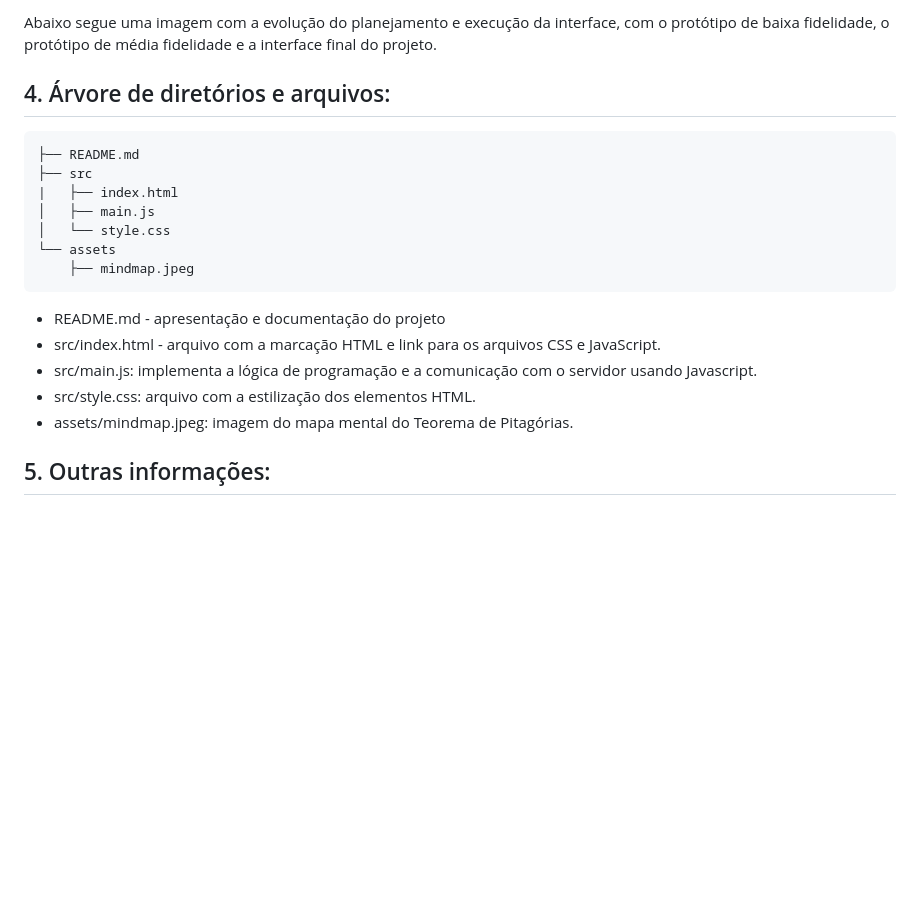
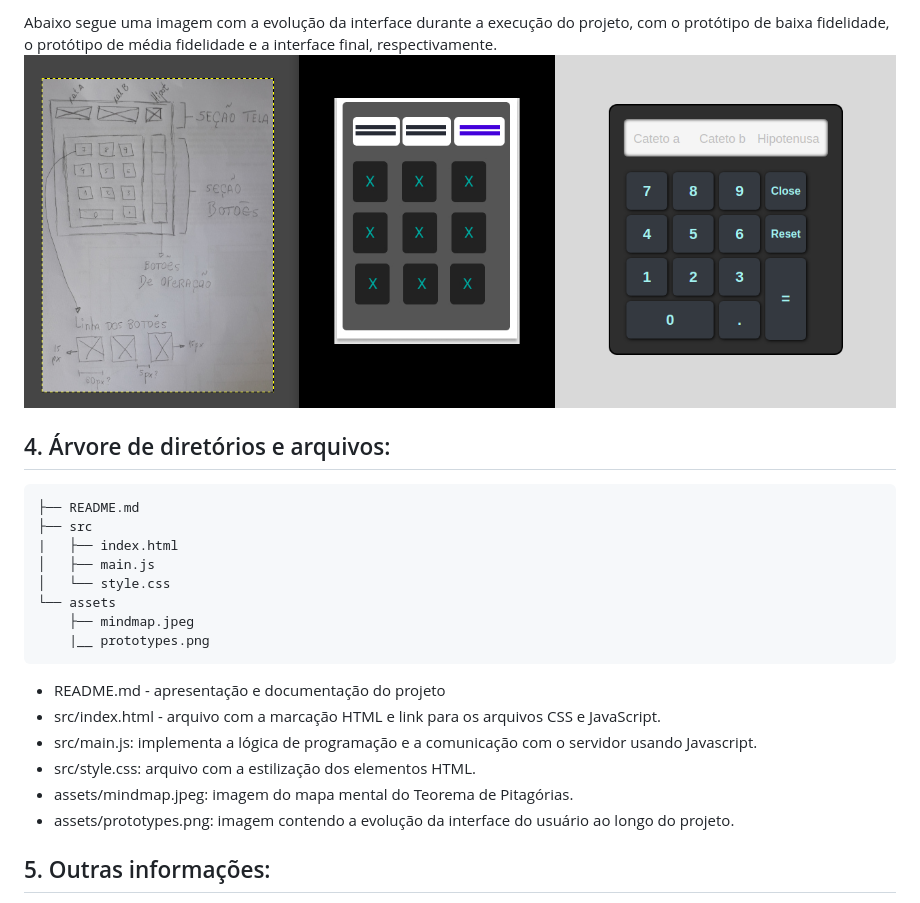
Before and after one commit to nmonalisa/calculadora-de-Pitagoras, a Markdown page: README.md, the part around the change printed below. Rendered like a GitHub page; pictures changed too: assets/prototypes.png (added); blank space fills up the shorter version.

````diff
--- a/README.md
+++ b/README.md
@@ -29,6 +28,8 @@ A interface da calculadora foi pensada para ser simples e objetiva, de forma a m
 
 
-Abaixo segue uma imagem com a evolução do planejamento e execução da interface, com o protótipo de baixa fidelidade, o protótipo de média fidelidade e a interface final do projeto.
+Abaixo segue uma imagem com a evolução da interface durante a execução do projeto, com o protótipo de baixa fidelidade, o protótipo de média fidelidade e a interface final, respectivamente.<br>
+![Interface do usuário](assets/prototypes.png)<br>
+
 
 ## 4. Árvore de diretórios e arquivos:
 ```
@@ -39,11 +40,13 @@ Abaixo segue uma imagem com a evolução do planejamento e execução da interfa
 │   └── style.css
 └── assets
     ├── mindmap.jpeg
+    |__ prototypes.png
 ```
 * README.md - apresentação e documentação do projeto
 * src/index.html - arquivo com a marcação HTML e link para os arquivos CSS e JavaScript.
 * src/main.js: implementa a lógica de programação e a comunicação com o servidor usando Javascript.
 * src/style.css: arquivo com a estilização dos elementos HTML.
 * assets/mindmap.jpeg: imagem do mapa mental do Teorema de Pitagórias.
+* assets/prototypes.png: imagem contendo a evolução da interface do usuário ao longo do projeto.
 
 ## 5. Outras informações:
````
Also changed, not shown: other parts of README.md (+18 -19 lines).
